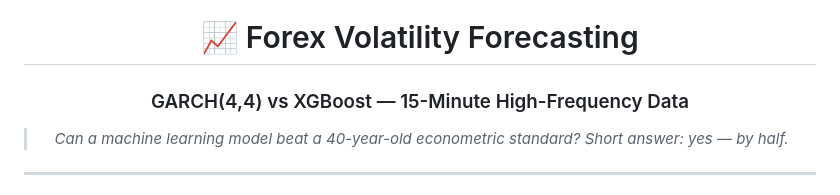
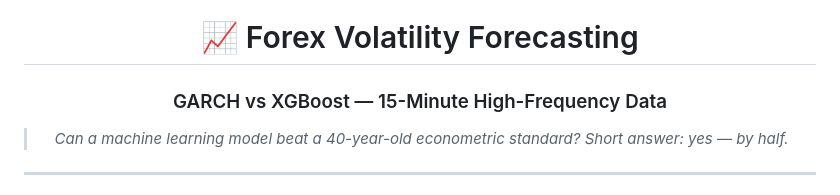
Before and after one commit to MedAmirSoltani/Volatility-Capstone, a Markdown page: README.md, the part around the change. GitHub-like rendering.

```diff
--- a/README.md
+++ b/README.md
@@ -6,7 +6,7 @@
 <img src="https://img.shields.io/badge/app-Django-00897B?style=for-the-badge&logo=django&logoColor=white"/>
 
 # 📈 Forex Volatility Forecasting
-### GARCH(4,4) vs XGBoost — 15-Minute High-Frequency Data
+### GARCH vs XGBoost — 15-Minute High-Frequency Data
 
 > *Can a machine learning model beat a 40-year-old econometric standard?*
 > *Short answer: yes — by half.*
```
